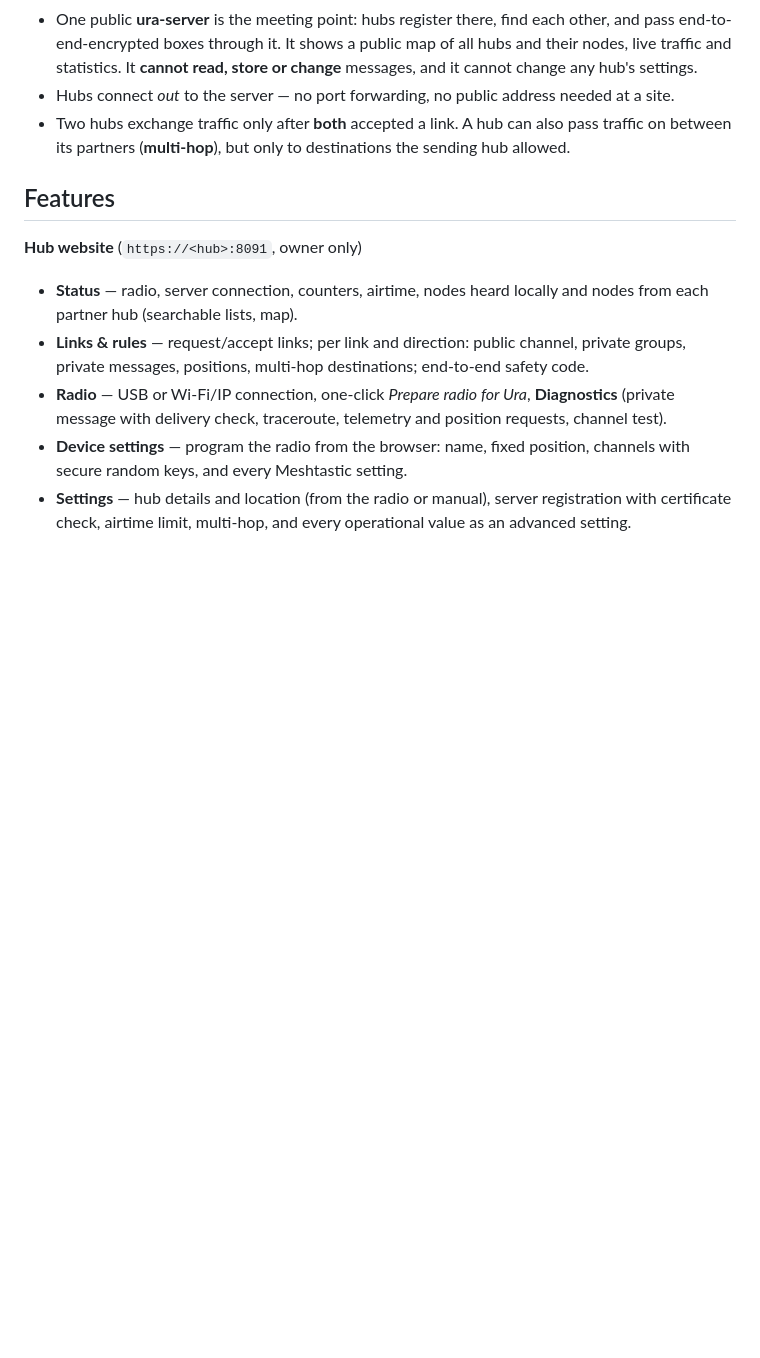
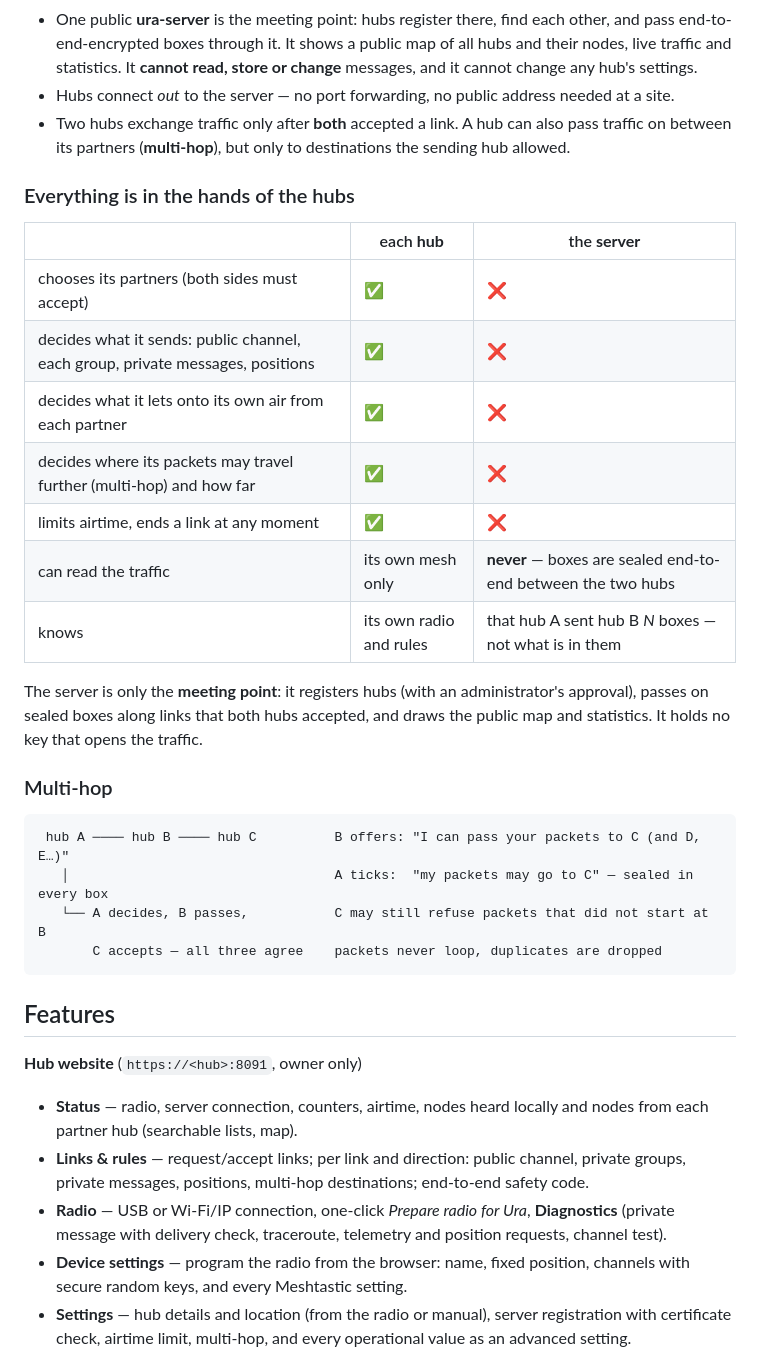
Before and after one commit to ximi87/Ura-mesh, a Markdown page: README.md, the part around one of its changes. GitHub-like rendering; blank space fills up the shorter version.

````diff
--- a/README.md
+++ b/README.md
@@ -31,6 +37,31 @@ MeshCore — planned next.
 - Hubs connect *out* to the server — no port forwarding, no public address needed at a site.
 - Two hubs exchange traffic only after **both** accepted a link. A hub can also pass traffic on
   between its partners (**multi-hop**), but only to destinations the sending hub allowed.
+
+### Everything is in the hands of the hubs
+
+| | each **hub** | the **server** |
+|---|---|---|
+| chooses its partners (both sides must accept) | ✅ | ❌ |
+| decides what it sends: public channel, each group, private messages, positions | ✅ | ❌ |
+| decides what it lets onto its own air from each partner | ✅ | ❌ |
+| decides where its packets may travel further (multi-hop) and how far | ✅ | ❌ |
+| limits airtime, ends a link at any moment | ✅ | ❌ |
+| can read the traffic | its own mesh only | **never** — boxes are sealed end-to-end between the two hubs |
+| knows | its own radio and rules | that hub A sent hub B *N* boxes — not what is in them |
+
+The server is only the **meeting point**: it registers hubs (with an administrator's approval),
+passes on sealed boxes along links that both hubs accepted, and draws the public map and
+statistics. It holds no key that opens the traffic.
+
+### Multi-hop
+
+```
+ hub A ──── hub B ──── hub C          B offers: "I can pass your packets to C (and D, E…)"
+   │                                  A ticks:  "my packets may go to C" — sealed in every box
+   └── A decides, B passes,           C may still refuse packets that did not start at B
+       C accepts — all three agree    packets never loop, duplicates are dropped
+```
 
 ## Features
 
````
Also changed, not shown: other parts of README.md (+21 -1 lines), docs/GUIDE.md (added, +214 -0 lines), docs/INSTALL-SERVER.md (+17 -9 lines), docs/img/hub-links.jpg (added), docs/img/hub-settings.jpg (added), docs/img/map-nodes.jpg (added), docs/img/map-world.jpg (added), docs/img/server-hub.jpg (added), docs/img/server-stats.jpg (added), 1 other file.
